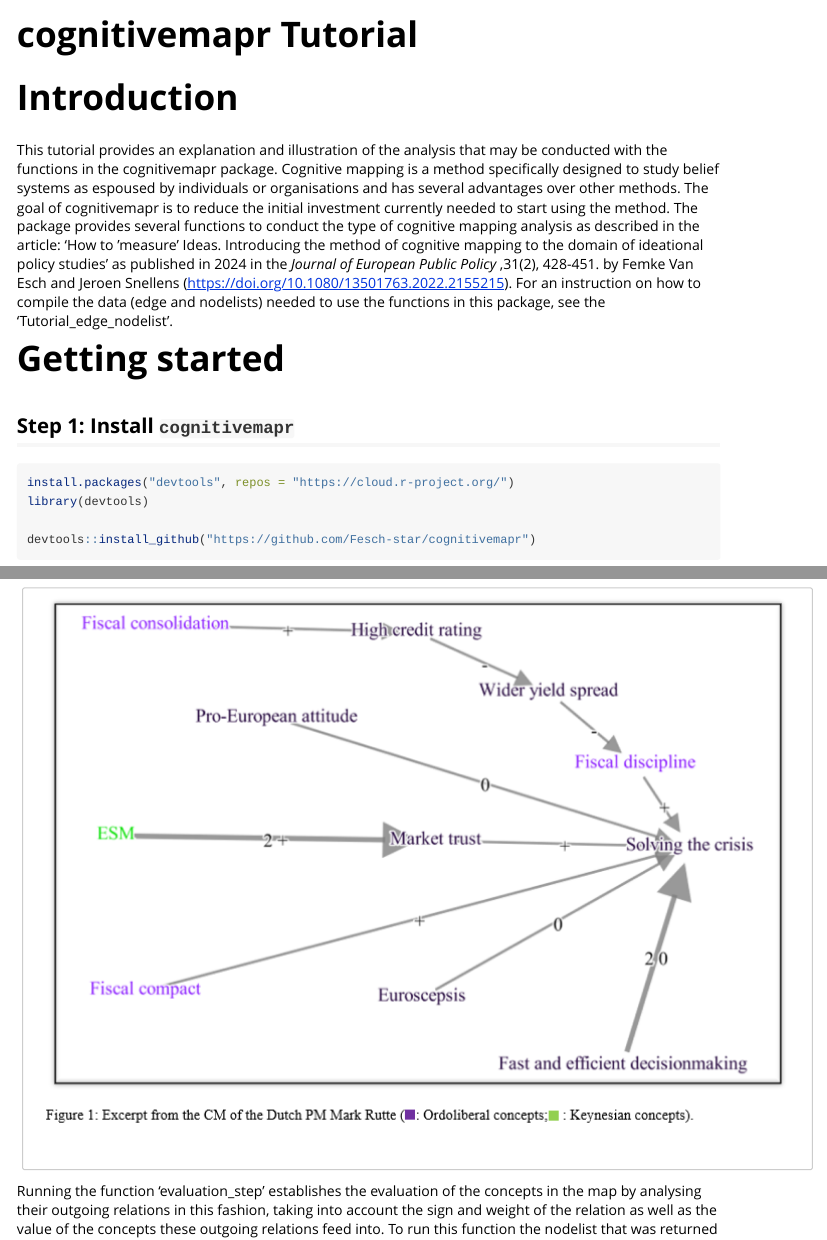
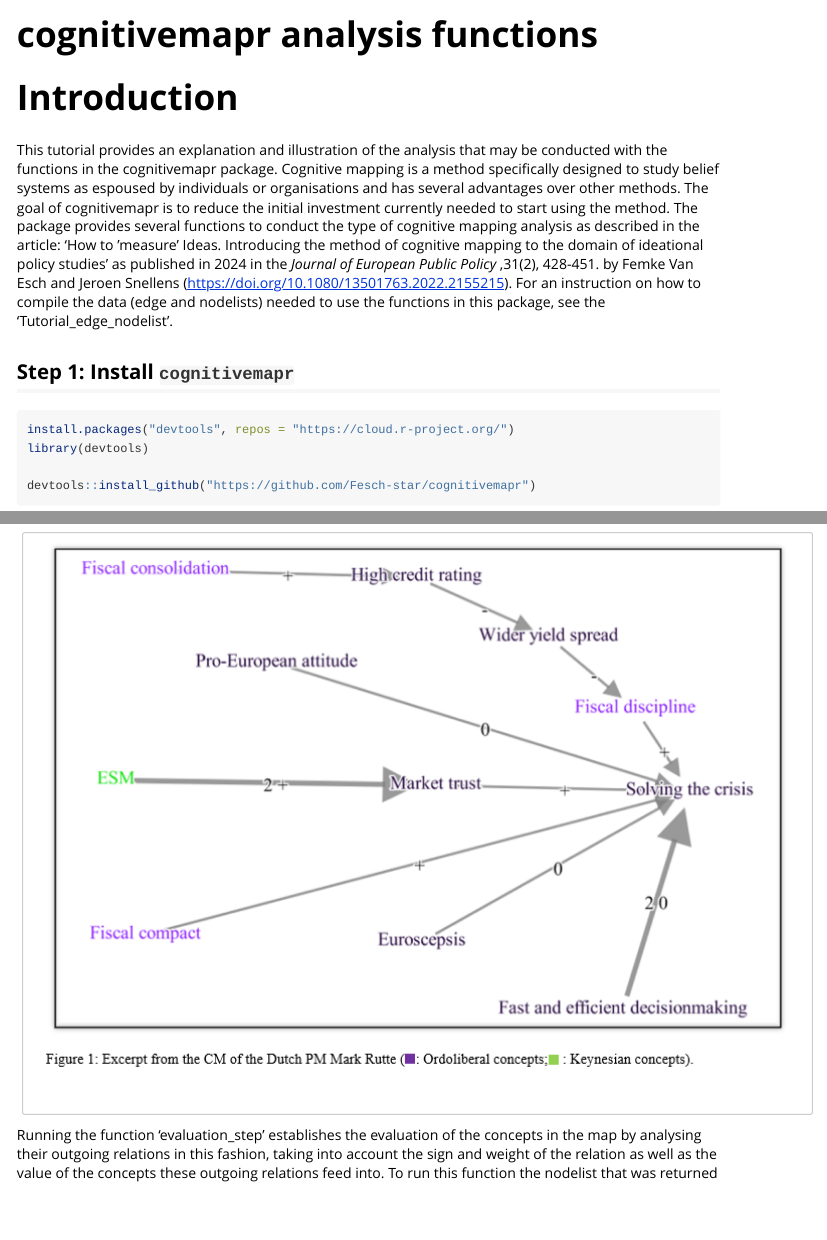
Before and after one commit to Fesch-star/cognitivemapr, an R Markdown document (vignettes/Tutorial_cognitivemapr_analysis_functions.Rmd): the page in a window 1100 px wide, from its top, and a second part further down, joined at a grey line. Rendered offline with R 4.5, knitr and Pandoc, with nearby package versions; code that draws random numbers runs with fixed seeds of ours; some code elsewhere in the file could not run offline; long lines of code are wrapped; common packages that the code uses without loading them are loaded.

Commit message:
Update Tutorial_cognitivemapr_analysis_functions.Rmd

```diff
--- a/vignettes/Tutorial_cognitivemapr_analysis_functions.Rmd
+++ b/vignettes/Tutorial_cognitivemapr_analysis_functions.Rmd
@@ -1,8 +1,8 @@
 ---
-title: "cognitivemapr Tutorial"
+title: "cognitivemapr analysis functions"
 output: rmarkdown::html_vignette
 vignette: >
-  %\VignetteIndexEntry{cognitivemapr Tutorial}
+  %\VignetteIndexEntry{cognitivemapr analysis functions}
   %\VignetteEncoding{UTF-8}
   %\VignetteEngine{knitr::rmarkdown}
 editor_options:
@@ -33,8 +33,6 @@ Policy* ,31(2), 428-451. by Femke Van Esch and Jeroen Snellens
 (<https://doi.org/10.1080/13501763.2022.2155215>). For an instruction on
 how to compile the data (edge and nodelists) needed to use the functions
 in this package, see the 'Tutorial_edge_nodelist'.
-
-# Getting started
 
 ## Step 1: Install `cognitivemapr`
 
```
